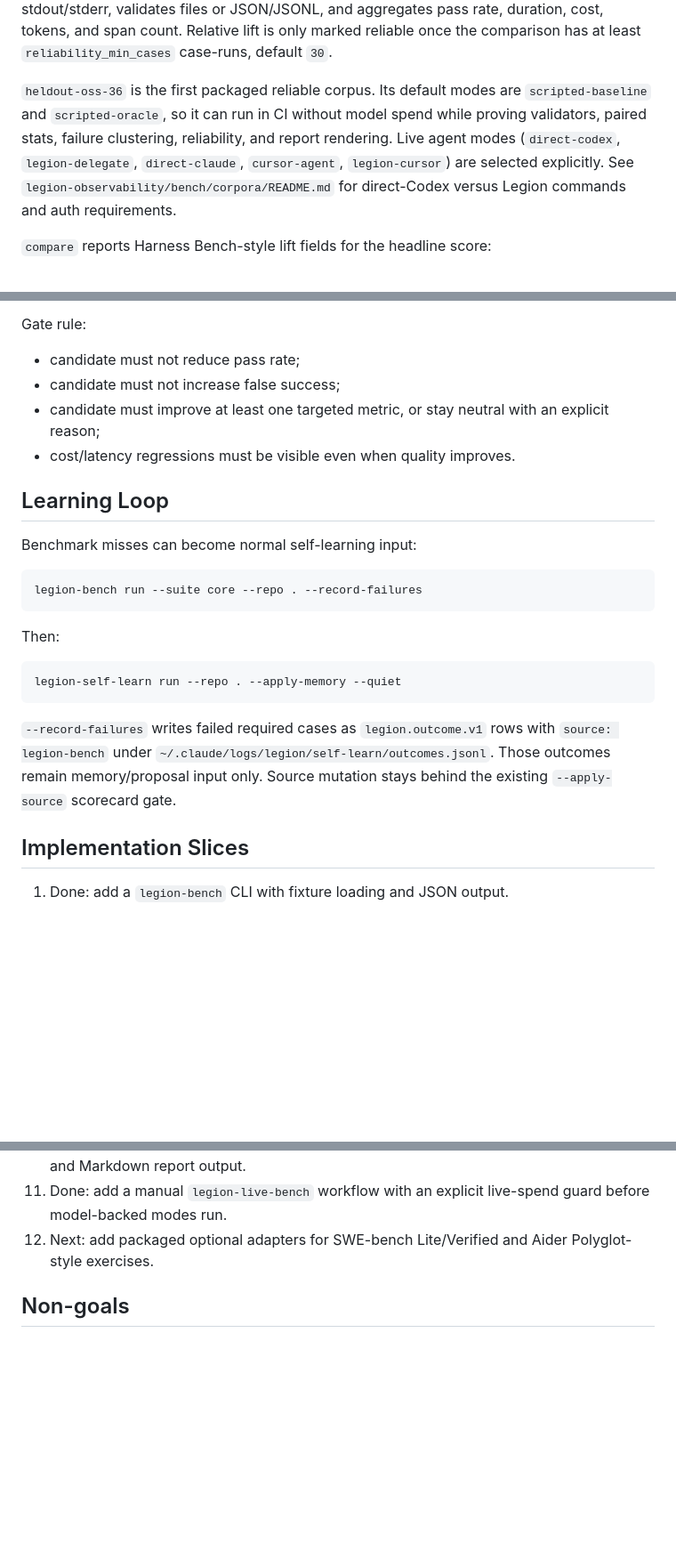
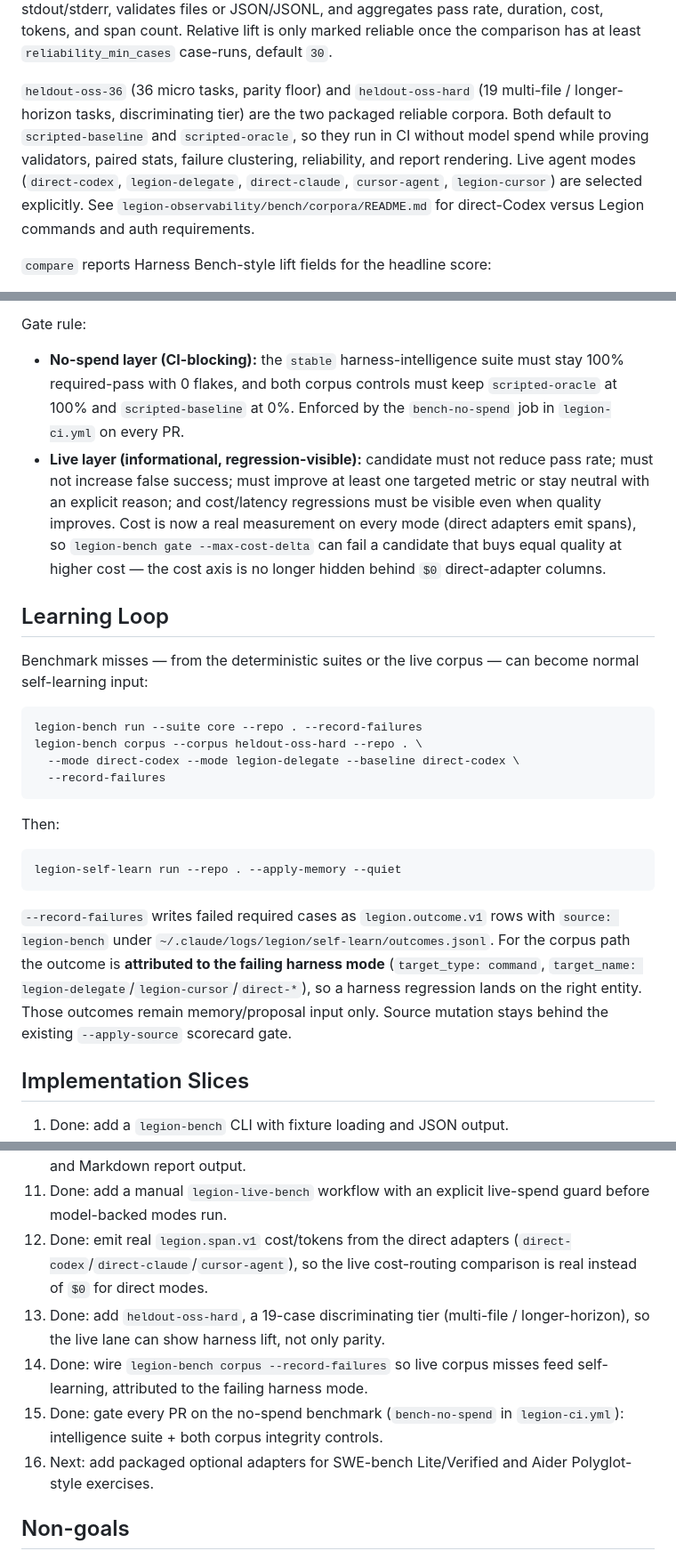
Before and after one commit to Opus-Aether-AI/legion-core, a Markdown page: docs/benchmarking.md, 3 parts joined by grey strips. Shown at 89% size. Rendered like a GitHub page; blank space fills up the shorter version.

Commit message:
docs(observability): document two-layer benchmark, real-cost gate, learning loop
- two-layer model up top: no-spend harness-intelligence (CI-blocking) vs live
  coding (parity floor + discriminating tier)
- correct the stale zero-cost/offline claim: live adapters now emit real
  cost/tokens, direct modes included
- add heldout-oss-hard to the corpus docs + cursor short-path note
- gate rule split into CI-blocking no-spend layer and regression-visible live layer
- learning loop documents the corpus --record-failures path with mode attribution
- mark implementation slices 12-15 done

Co-Authored-By: Claude Opus 4.8 <noreply@anthropic.com>

````diff
--- a/docs/benchmarking.md
+++ b/docs/benchmarking.md
@@ -104,13 +124,15 @@ JSON/JSONL, and aggregates pass rate, duration, cost, tokens, and span count.
 Relative lift is only marked reliable once the comparison has at least
 `reliability_min_cases` case-runs, default `30`.
 
-`heldout-oss-36` is the first packaged reliable corpus. Its default modes are
-`scripted-baseline` and `scripted-oracle`, so it can run in CI without model
-spend while proving validators, paired stats, failure clustering, reliability,
-and report rendering. Live agent modes (`direct-codex`, `legion-delegate`,
-`direct-claude`, `cursor-agent`, `legion-cursor`) are selected explicitly.
-See `legion-observability/bench/corpora/README.md` for direct-Codex versus
-Legion commands and auth requirements.
+`heldout-oss-36` (36 micro tasks, parity floor) and `heldout-oss-hard` (19
+multi-file / longer-horizon tasks, discriminating tier) are the two packaged
+reliable corpora. Both default to `scripted-baseline` and `scripted-oracle`, so
+they run in CI without model spend while proving validators, paired stats,
+failure clustering, reliability, and report rendering. Live agent modes
+(`direct-codex`, `legion-delegate`, `direct-claude`, `cursor-agent`,
+`legion-cursor`) are selected explicitly. See
+`legion-observability/bench/corpora/README.md` for direct-Codex versus Legion
+commands and auth requirements.
 
 `compare` reports Harness Bench-style lift fields for the headline score:
 
@@ -260,18 +282,28 @@ should follow the OSS pattern:
 
 Gate rule:
 
-- candidate must not reduce pass rate;
-- candidate must not increase false success;
-- candidate must improve at least one targeted metric, or stay neutral with an
-  explicit reason;
-- cost/latency regressions must be visible even when quality improves.
+- **No-spend layer (CI-blocking):** the `stable` harness-intelligence suite must
+  stay 100% required-pass with 0 flakes, and both corpus controls must keep
+  `scripted-oracle` at 100% and `scripted-baseline` at 0%. Enforced by the
+  `bench-no-spend` job in `legion-ci.yml` on every PR.
+- **Live layer (informational, regression-visible):** candidate must not reduce
+  pass rate; must not increase false success; must improve at least one targeted
+  metric or stay neutral with an explicit reason; and cost/latency regressions
+  must be visible even when quality improves. Cost is now a real measurement on
+  every mode (direct adapters emit spans), so `legion-bench gate
+  --max-cost-delta` can fail a candidate that buys equal quality at higher cost —
+  the cost axis is no longer hidden behind `$0` direct-adapter columns.
 
 ## Learning Loop
 
-Benchmark misses can become normal self-learning input:
+Benchmark misses — from the deterministic suites or the live corpus — can become
+normal self-learning input:
 
 ```bash
 legion-bench run --suite core --repo . --record-failures
+legion-bench corpus --corpus heldout-oss-hard --repo . \
+  --mode direct-codex --mode legion-delegate --baseline direct-codex \
+  --record-failures
 ```
 
 Then:
@@ -282,8 +314,11 @@ legion-self-learn run --repo . --apply-memory --quiet
 
 `--record-failures` writes failed required cases as `legion.outcome.v1` rows with
 `source: legion-bench` under `~/.claude/logs/legion/self-learn/outcomes.jsonl`.
-Those outcomes remain memory/proposal input only. Source mutation stays behind
-the existing `--apply-source` scorecard gate.
+For the corpus path the outcome is **attributed to the failing harness mode**
+(`target_type: command`, `target_name: legion-delegate`/`legion-cursor`/`direct-*`),
+so a harness regression lands on the right entity. Those outcomes remain
+memory/proposal input only. Source mutation stays behind the existing
+`--apply-source` scorecard gate.
 
 ## Implementation Slices
 
@@ -307,7 +342,16 @@ the existing `--apply-source` scorecard gate.
    dry-run planning, and Markdown report output.
 11. Done: add a manual `legion-live-bench` workflow with an explicit live-spend
    guard before model-backed modes run.
-12. Next: add packaged optional adapters for SWE-bench Lite/Verified and Aider
+12. Done: emit real `legion.span.v1` cost/tokens from the direct adapters
+   (`direct-codex`/`direct-claude`/`cursor-agent`), so the live cost-routing
+   comparison is real instead of `$0` for direct modes.
+13. Done: add `heldout-oss-hard`, a 19-case discriminating tier (multi-file /
+   longer-horizon), so the live lane can show harness lift, not only parity.
+14. Done: wire `legion-bench corpus --record-failures` so live corpus misses feed
+   self-learning, attributed to the failing harness mode.
+15. Done: gate every PR on the no-spend benchmark (`bench-no-spend` in
+   `legion-ci.yml`): intelligence suite + both corpus integrity controls.
+16. Next: add packaged optional adapters for SWE-bench Lite/Verified and Aider
    Polyglot-style exercises.
 
 ## Non-goals
````
Also changed, not shown: other parts of docs/benchmarking.md (+21 -1 lines).
